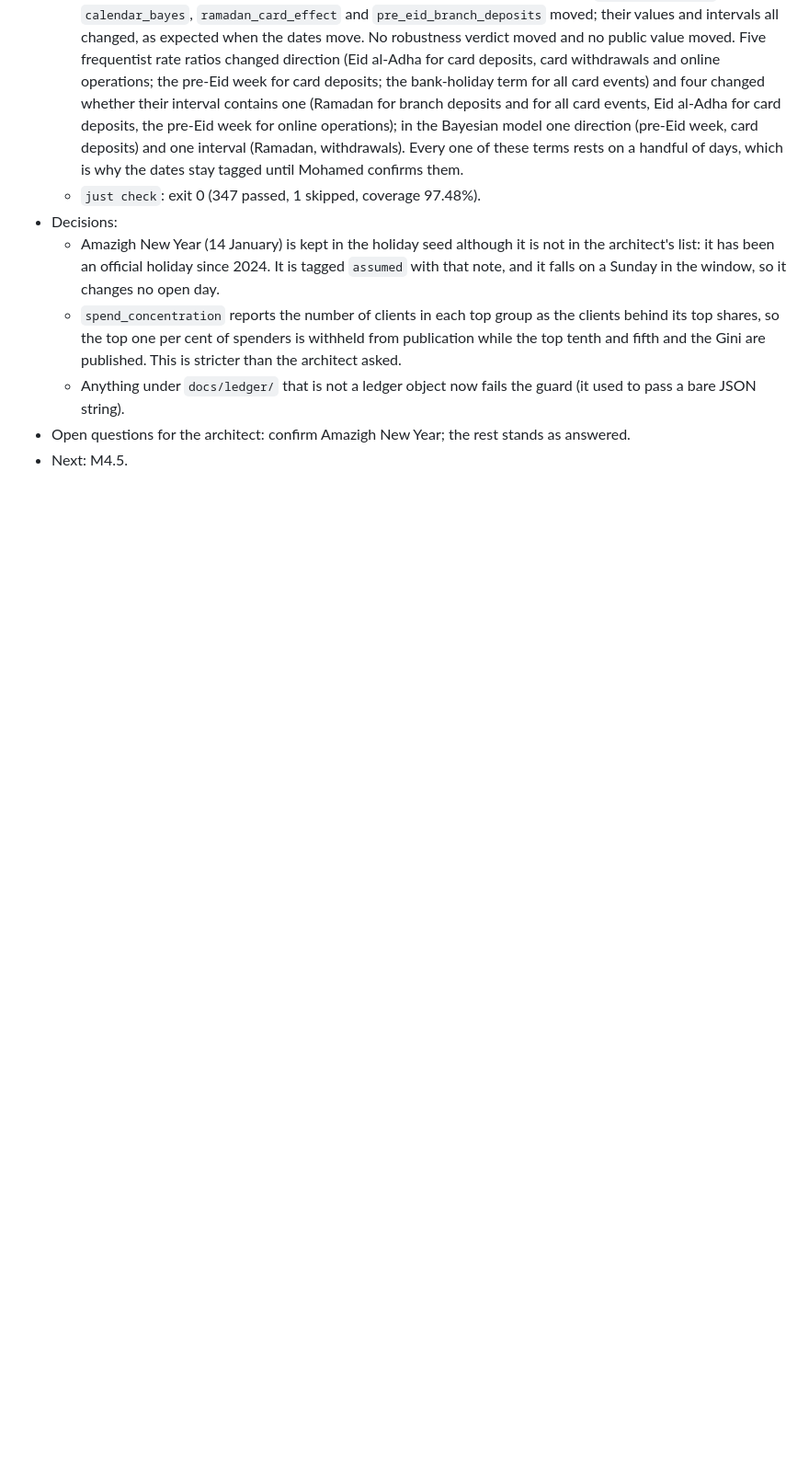
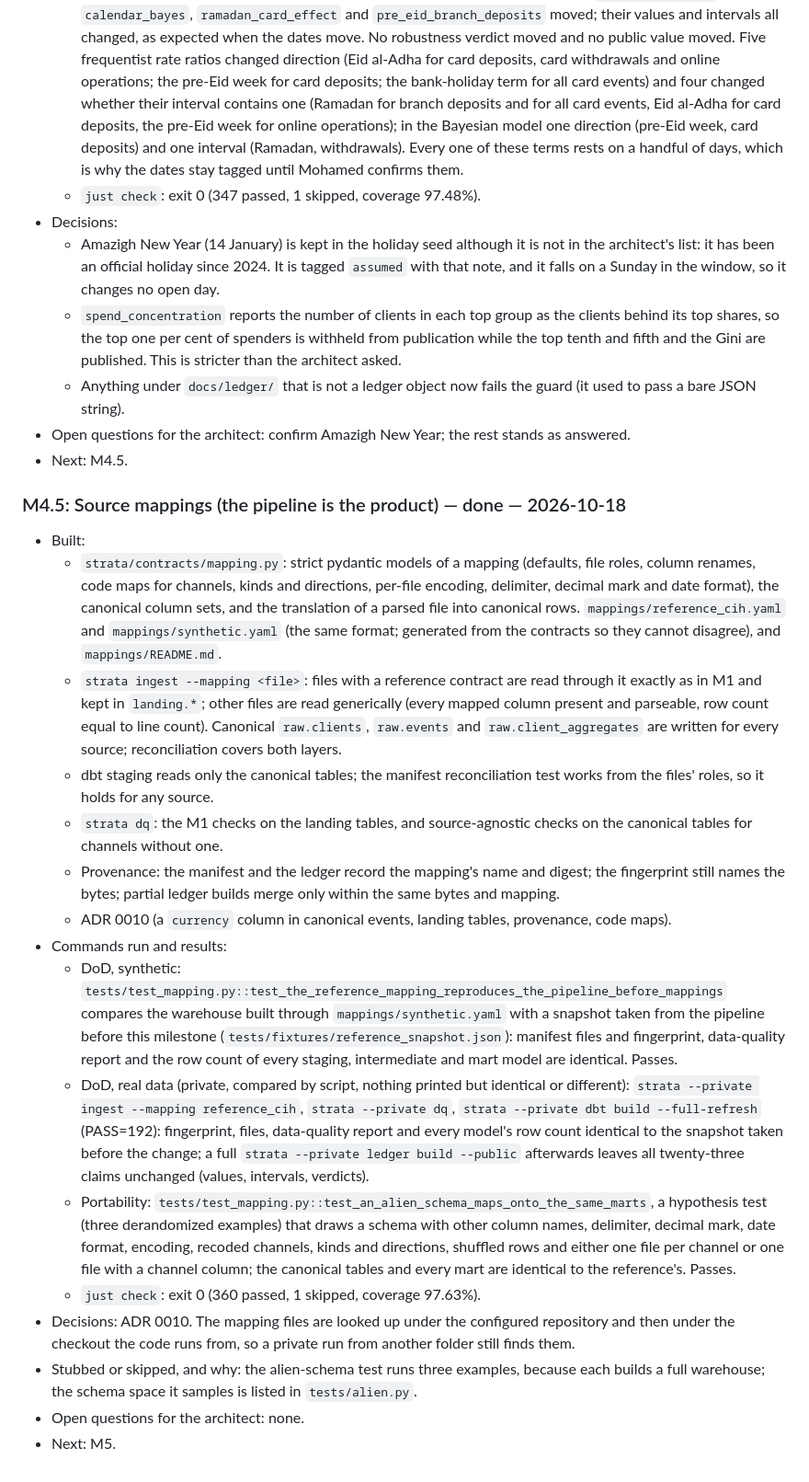
Before and after one commit to storm2121/Customer-Behavior-Analysis-and-prediction, a Markdown page: PROGRESS.md, the part around the change. Shown at 92% size. GitHub-like rendering; blank space fills up the shorter version.

Commit message:
docs: progress entry for M4.5

```diff
--- a/PROGRESS.md
+++ b/PROGRESS.md
@@ -471,3 +471,47 @@ below). Entries above this one use the old names (`kashf`, `KASHF_*`, `.kashf/`)
     bare JSON string).
 - Open questions for the architect: confirm Amazigh New Year; the rest stands as answered.
 - Next: M4.5.
+
+### M4.5: Source mappings (the pipeline is the product) — done — 2026-10-18
+
+- Built:
+  - `strata/contracts/mapping.py`: strict pydantic models of a mapping (defaults, file roles,
+    column renames, code maps for channels, kinds and directions, per-file encoding, delimiter,
+    decimal mark and date format), the canonical column sets, and the translation of a parsed file
+    into canonical rows. `mappings/reference_cih.yaml` and `mappings/synthetic.yaml` (the same
+    format; generated from the contracts so they cannot disagree), and `mappings/README.md`.
+  - `strata ingest --mapping <file>`: files with a reference contract are read through it exactly
+    as in M1 and kept in `landing.*`; other files are read generically (every mapped column present
+    and parseable, row count equal to line count). Canonical `raw.clients`, `raw.events` and
+    `raw.client_aggregates` are written for every source; reconciliation covers both layers.
+  - dbt staging reads only the canonical tables; the manifest reconciliation test works from the
+    files' roles, so it holds for any source.
+  - `strata dq`: the M1 checks on the landing tables, and source-agnostic checks on the canonical
+    tables for channels without one.
+  - Provenance: the manifest and the ledger record the mapping's name and digest; the fingerprint
+    still names the bytes; partial ledger builds merge only within the same bytes and mapping.
+  - ADR 0010 (a `currency` column in canonical events, landing tables, provenance, code maps).
+- Commands run and results:
+  - DoD, synthetic: `tests/test_mapping.py::test_the_reference_mapping_reproduces_the_pipeline_before_mappings`
+    compares the warehouse built through `mappings/synthetic.yaml` with a snapshot taken from the
+    pipeline before this milestone (`tests/fixtures/reference_snapshot.json`): manifest files and
+    fingerprint, data-quality report and the row count of every staging, intermediate and mart
+    model are identical. Passes.
+  - DoD, real data (private, compared by script, nothing printed but identical or different):
+    `strata --private ingest --mapping reference_cih`, `strata --private dq`,
+    `strata --private dbt build --full-refresh` (PASS=192): fingerprint, files, data-quality report
+    and every model's row count identical to the snapshot taken before the change; a full
+    `strata --private ledger build --public` afterwards leaves all twenty-three claims unchanged
+    (values, intervals, verdicts).
+  - Portability: `tests/test_mapping.py::test_an_alien_schema_maps_onto_the_same_marts`, a
+    hypothesis test (three derandomized examples) that draws a schema with other column names,
+    delimiter, decimal mark, date format, encoding, recoded channels, kinds and directions,
+    shuffled rows and either one file per channel or one file with a channel column; the
+    canonical tables and every mart are identical to the reference's. Passes.
+  - `just check`: exit 0 (360 passed, 1 skipped, coverage 97.63%).
+- Decisions: ADR 0010. The mapping files are looked up under the configured repository and then
+  under the checkout the code runs from, so a private run from another folder still finds them.
+- Stubbed or skipped, and why: the alien-schema test runs three examples, because each builds a
+  full warehouse; the schema space it samples is listed in `tests/alien.py`.
+- Open questions for the architect: none.
+- Next: M5.
```
